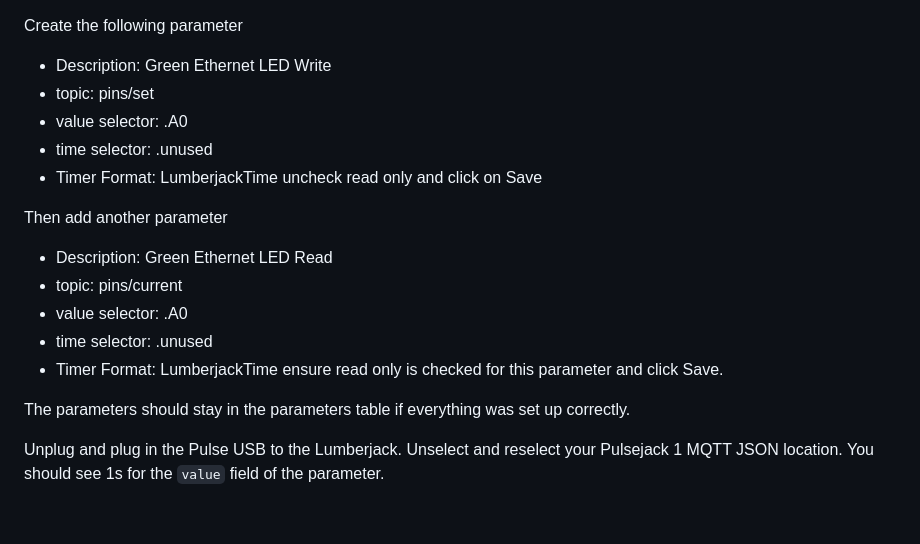
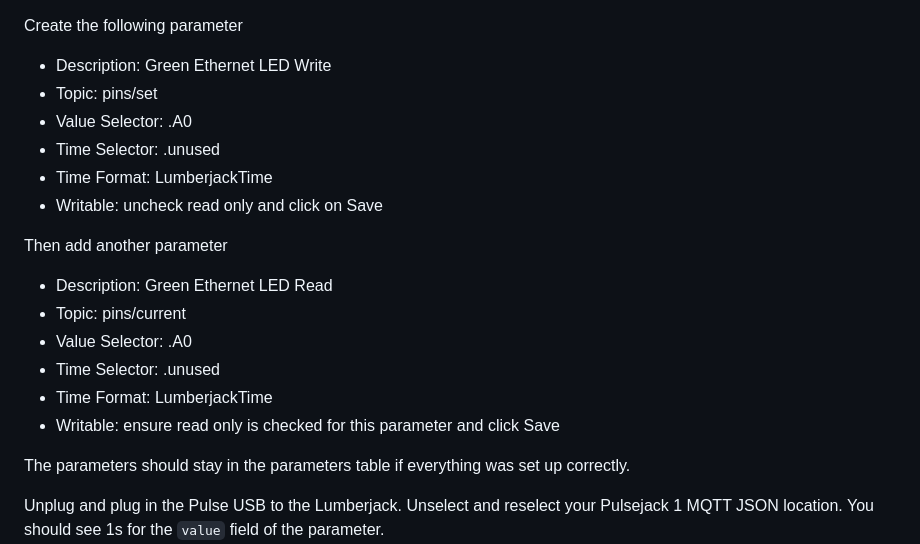
Before and after one commit to plow-technologies/onping-templates, a Markdown page: DIY/Pulse_Main/README.md, the part around the change. Rendered like a GitHub page; blank space fills up the shorter version.

Commit message:
Update README.md to include all parameters

```diff
--- a/DIY/Pulse_Main/README.md
+++ b/DIY/Pulse_Main/README.md
@@ -84,19 +84,19 @@ Click `+1 Parameter`
 
 Create the following parameter
 * Description: Green Ethernet LED Write
-* topic: pins/set
-* value selector: .A0
-* time selector: .unused
-* Timer Format: LumberjackTime
-uncheck read only and click on Save
+* Topic: pins/set
+* Value Selector: .A0
+* Time Selector: .unused
+* Time Format: LumberjackTime
+* Writable: uncheck read only and click on Save
 
 Then add another parameter
 * Description: Green Ethernet LED Read
-* topic: pins/current
-* value selector: .A0
-* time selector: .unused
-* Timer Format: LumberjackTime
-ensure read only is checked for this parameter and click Save.
+* Topic: pins/current
+* Value Selector: .A0
+* Time Selector: .unused
+* Time Format: LumberjackTime
+* Writable: ensure read only is checked for this parameter and click Save
 
 The parameters should stay in the parameters table if everything was set up correctly.
 
```
